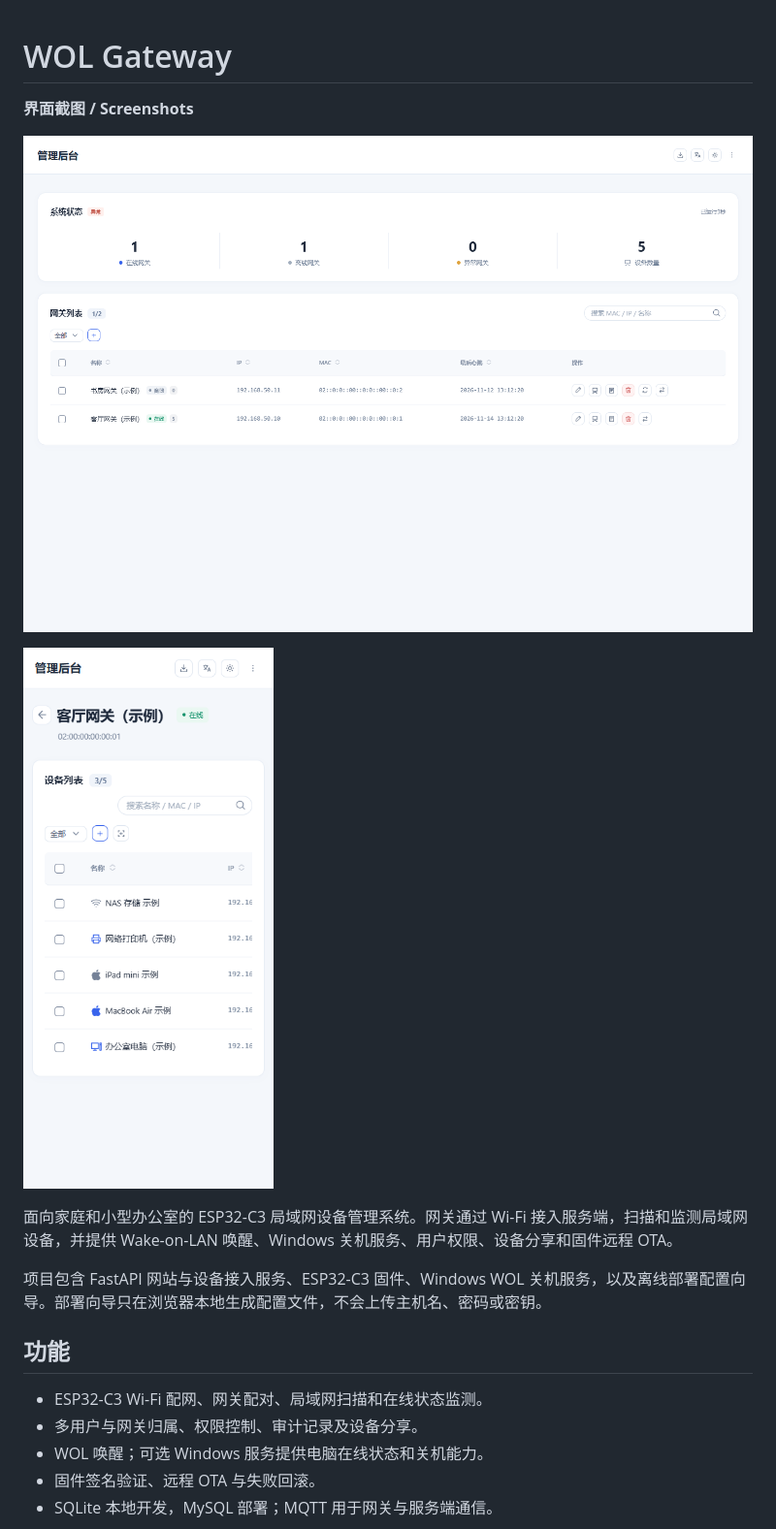
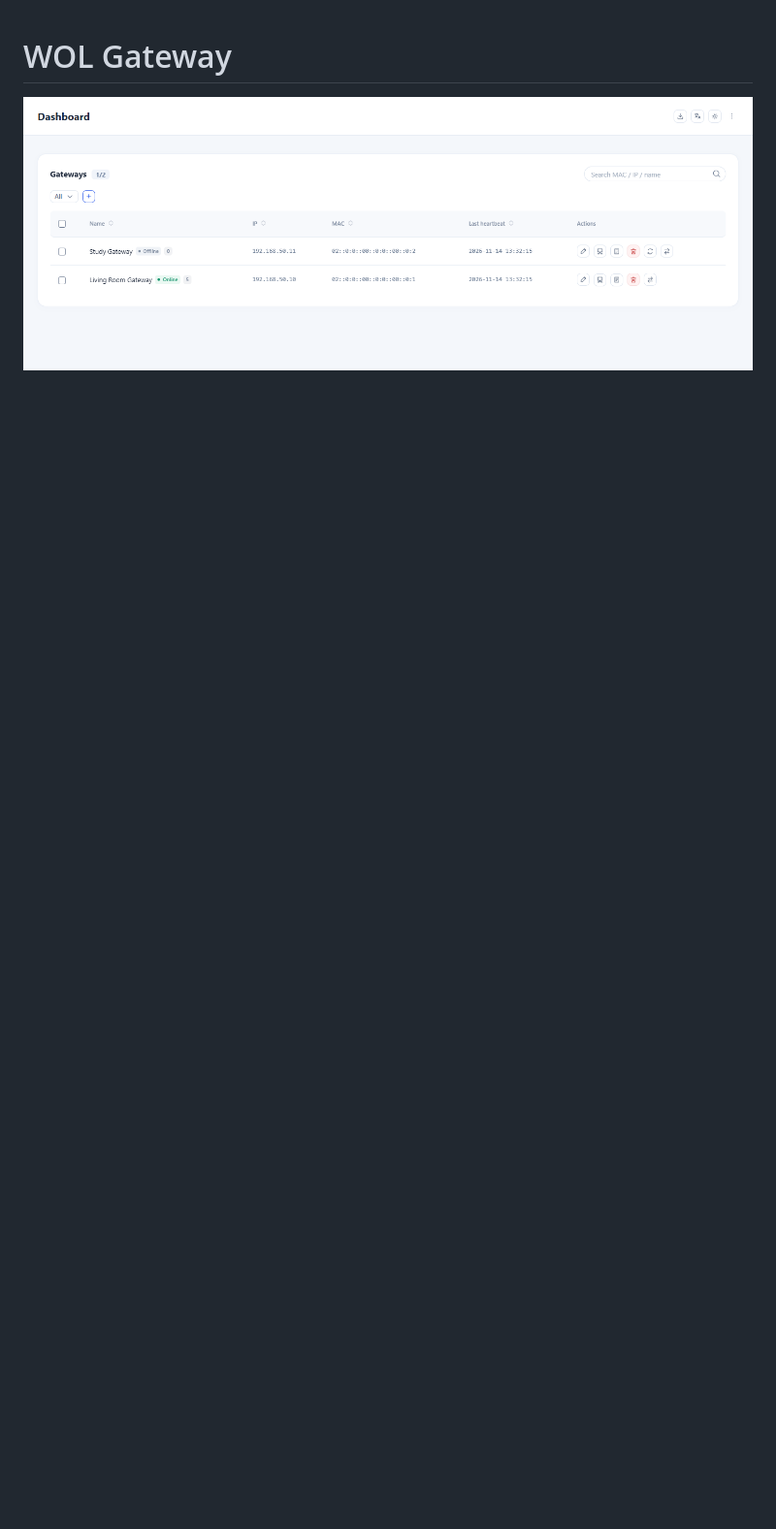
Before and after one commit to 0047ol/wol-gateway, a Markdown page: README.md, the part around one of its changes. Shown at 97% size. Drawn GitHub-style; pictures changed too: screenshots/device-list-mobile.png, screenshots/gateway-overview-desktop-en.png (added), screenshots/gateway-overview-desktop.png; blank space fills up the shorter version.

```diff
--- a/README.md
+++ b/README.md
@@ -1,20 +1,4 @@
 # WOL Gateway
 
-**界面截图 / Screenshots**
+![Gateway management on desktop](screenshots/gateway-overview-desktop-en.png)
 
-![网关管理桌面界面 / Gateway management on desktop](screenshots/gateway-overview-desktop.png)
-
-![设备列表移动端界面 / Device list on mobile](screenshots/device-list-mobile.png)
-
-面向家庭和小型办公室的 ESP32-C3 局域网设备管理系统。网关通过 Wi-Fi 接入服务端，扫描和监测局域网设备，并提供 Wake-on-LAN 唤醒、Windows 关机服务、用户权限、设备分享和固件远程 OTA。
-
-项目包含 FastAPI 网站与设备接入服务、ESP32-C3 固件、Windows WOL 关机服务，以及离线部署配置向导。部署向导只在浏览器本地生成配置文件，不会上传主机名、密码或密钥。
-
-## 功能
-
-- ESP32-C3 Wi-Fi 配网、网关配对、局域网扫描和在线状态监测。
-- 多用户与网关归属、权限控制、审计记录及设备分享。
-- WOL 唤醒；可选 Windows 服务提供电脑在线状态和关机能力。
-- 固件签名验证、远程 OTA 与失败回滚。
-- SQLite 本地开发，MySQL 部署；MQTT 用于网关与服务端通信。
-
```
Also changed, not shown: other parts of README.md (+10 -62 lines), CONTRIBUTING.md (+4 -0 lines), README.zh-CN.md (added, +67 -0 lines), screenshots/device-list-mobile-en.png (added), 3 other files.
